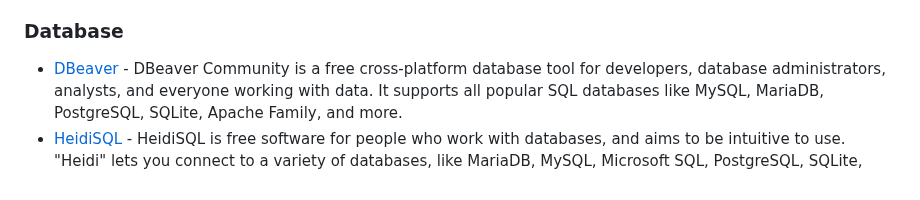
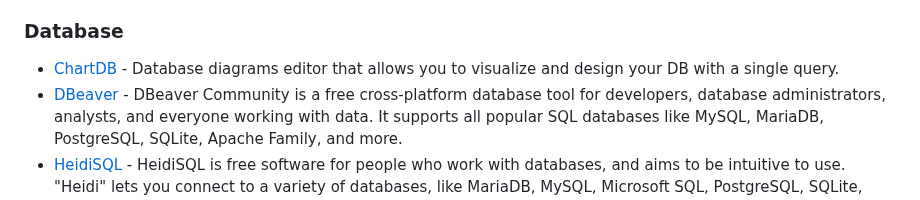
Before and after one commit to seanmars/my-awesome-tools, a Markdown page: docs/README.md, the part around the change. Drawn GitHub-style.

```diff
--- a/docs/README.md
+++ b/docs/README.md
@@ -24,6 +24,7 @@
 
 ### Database
 
+- [ChartDB](https://github.com/chartdb/chartdb) - Database diagrams editor that allows you to visualize and design your DB with a single query.
 - [DBeaver](https://dbeaver.io/) - DBeaver Community is a free cross-platform database tool for developers, database administrators, analysts, and everyone working with data. It supports all popular SQL databases like MySQL, MariaDB, PostgreSQL, SQLite, Apache Family, and more.
 - [HeidiSQL](https://www.heidisql.com/) - HeidiSQL is free software for people who work with databases, and aims to be intuitive to use. "Heidi" lets you connect to a variety of databases, like MariaDB, MySQL, Microsoft SQL, PostgreSQL, SQLite, Interbase and Firebird.(Only for Windows)
 
```
